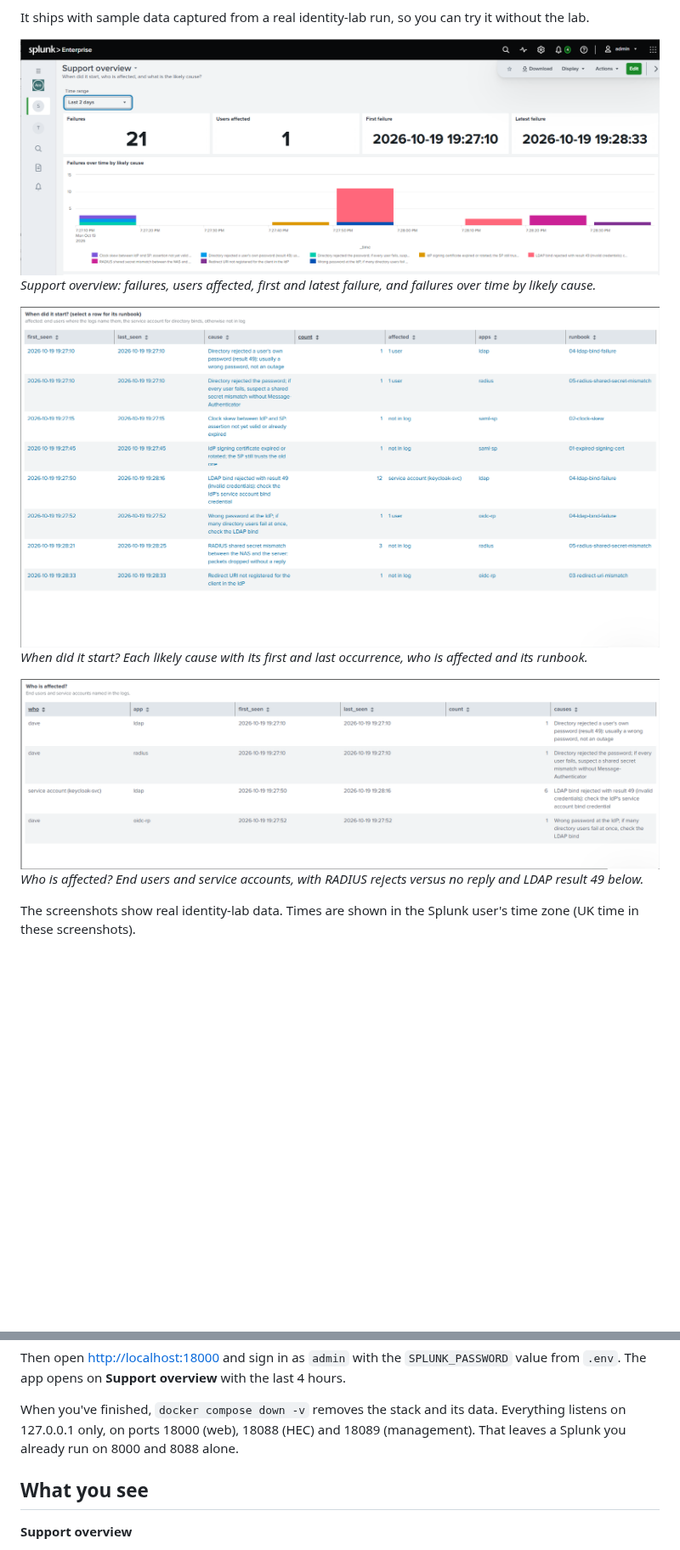
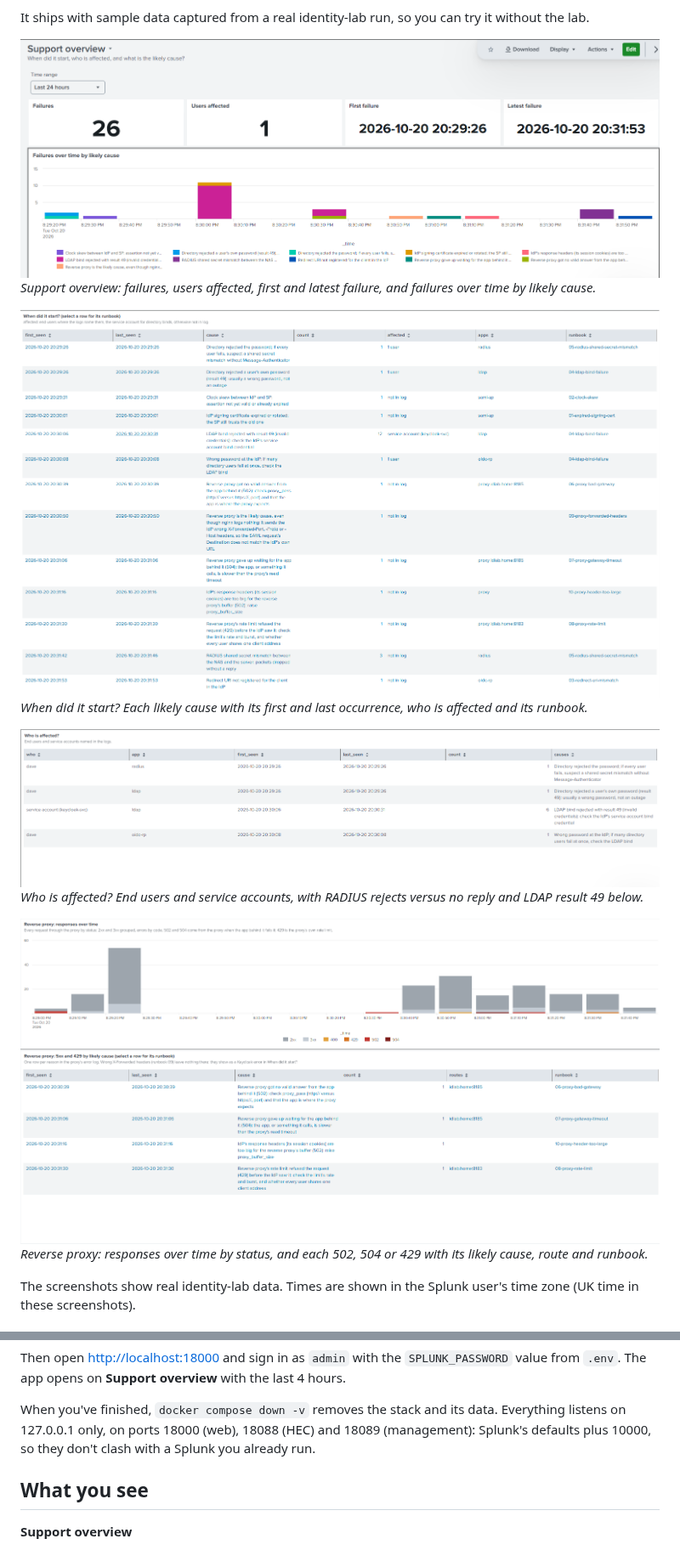
Before and after one commit to MarkHawk/identity-support-splunk, a Markdown page: README.md, 2 parts joined by grey strips. Shown at 85% size. Rendered like a GitHub page; pictures changed too: docs/screenshots/overview.png, docs/screenshots/proxy.png (added), docs/screenshots/when-did-it-start.png; blank space fills up the shorter version.

Commit message:
README: new screenshots, the proxy row, and why the ports are 18xxx
Retaken screenshots with the reverse proxy scenarios, plus proxy.png of
the proxy row with its caption. The ports are Splunk's defaults plus
10000.

Co-Authored-By: Claude Opus 5.5 <noreply@anthropic.com>

```diff
--- a/README.md
+++ b/README.md
@@ -22,6 +22,9 @@ you can try it without the lab.
 
 ![Who is affected?](docs/screenshots/who-is-affected.png)
 *Who is affected? End users and service accounts, with RADIUS rejects versus no reply and LDAP result 49 below.*
+
+![Reverse proxy](docs/screenshots/proxy.png)
+*Reverse proxy: responses over time by status, and each 502, 504 or 429 with its likely cause, route and runbook.*
 
 The screenshots show real identity-lab data. Times are shown in the Splunk user's time zone (UK time in these screenshots).
 
@@ -51,8 +54,8 @@ with the last 4 hours.
 
 When you've finished, `docker compose down -v` removes the stack and its
 data. Everything listens on 127.0.0.1 only, on ports 18000 (web), 18088
-(HEC) and 18089 (management). That leaves a Splunk you already run on 8000
-and 8088 alone.
+(HEC) and 18089 (management): Splunk's defaults plus 10000, so they don't
+clash with a Splunk you already run.
 
 ## What you see
 
```
